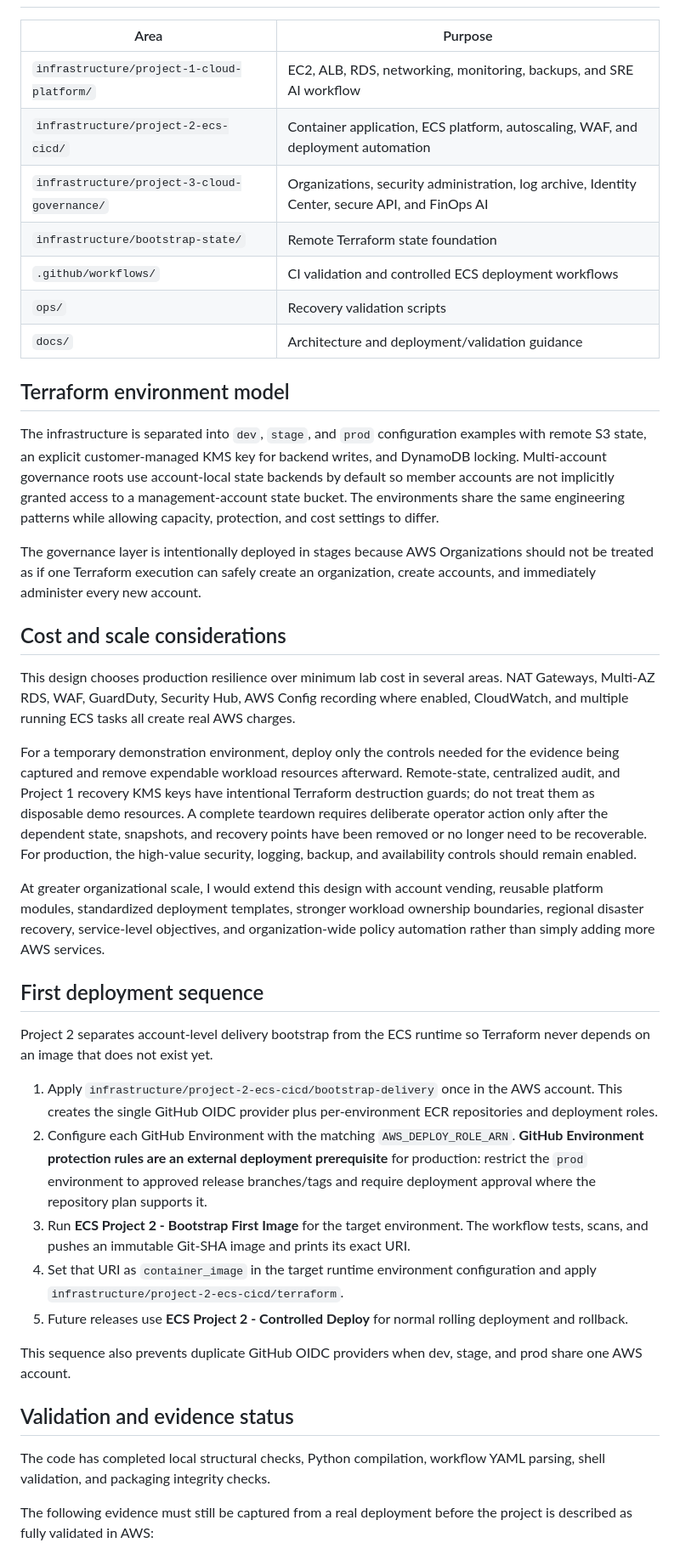
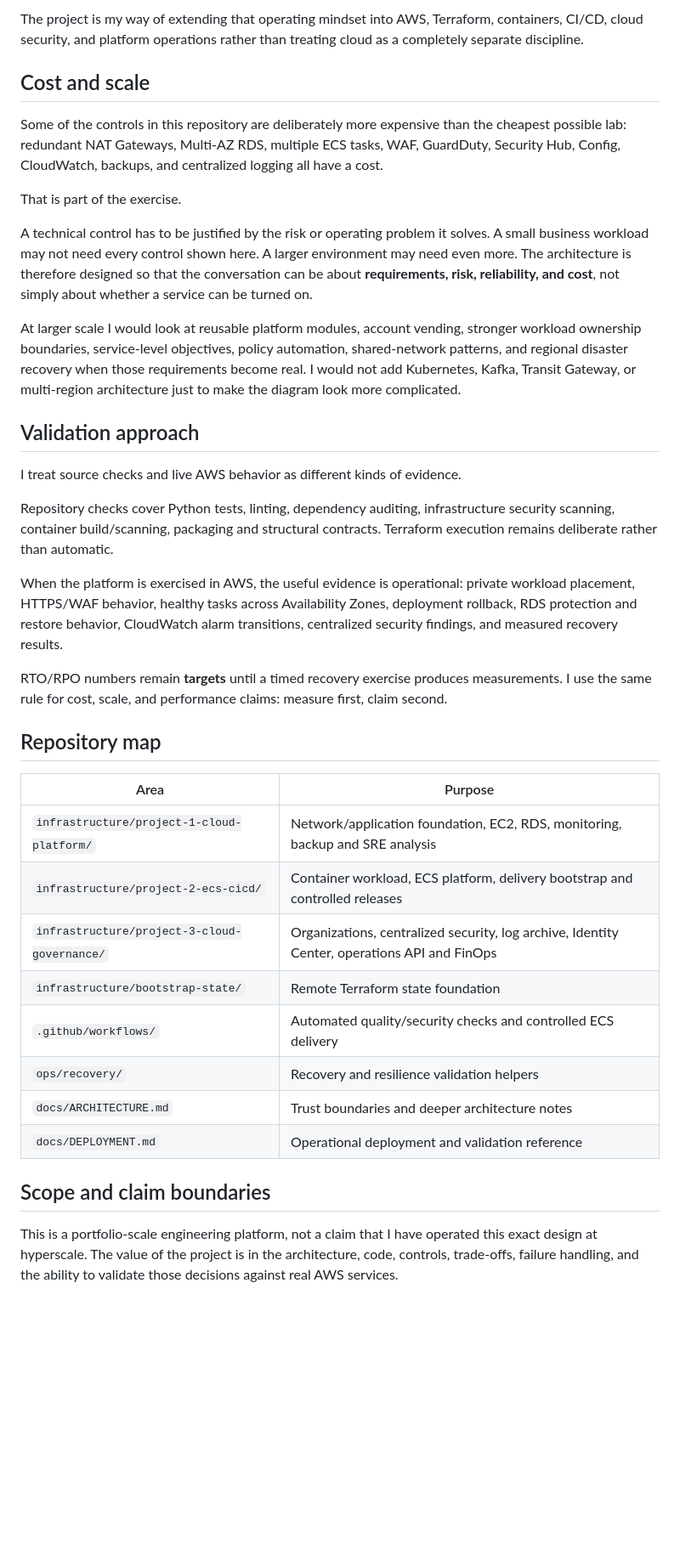
Before and after one commit to JNHolman/RSVP-Cloud-Platform, a Markdown page: README.md, the part around one of its changes. Shown at 85% size. GitHub-like rendering; blank space fills up the shorter version.

```diff
--- a/README.md
+++ b/README.md
@@ -141,43 +176,39 @@ AI is deliberately a supporting capability rather than the platform's control pl
+The project is my way of extending that operating mindset into AWS, Terraform, containers, CI/CD, cloud security, and platform operations rather than treating cloud as a completely separate discipline.
+
+## Cost and scale
+
+Some of the controls in this repository are deliberately more expensive than the cheapest possible lab: redundant NAT Gateways, Multi-AZ RDS, multiple ECS tasks, WAF, GuardDuty, Security Hub, Config, CloudWatch, backups, and centralized logging all have a cost.
+
+That is part of the exercise.
+
+A technical control has to be justified by the risk or operating problem it solves. A small business workload may not need every control shown here. A larger environment may need even more. The architecture is therefore designed so that the conversation can be about **requirements, risk, reliability, and cost**, not simply about whether a service can be turned on.
+
+At larger scale I would look at reusable platform modules, account vending, stronger workload ownership boundaries, service-level objectives, policy automation, shared-network patterns, and regional disaster recovery when those requirements become real. I would not add Kubernetes, Kafka, Transit Gateway, or multi-region architecture just to make the diagram look more complicated.
+
+## Validation approach
+
+I treat source checks and live AWS behavior as different kinds of evidence.
+
+Repository checks cover Python tests, linting, dependency auditing, infrastructure security scanning, container build/scanning, packaging and structural contracts. Terraform execution remains deliberate rather than automatic.
+
+When the platform is exercised in AWS, the useful evidence is operational: private workload placement, HTTPS/WAF behavior, healthy tasks across Availability Zones, deployment rollback, RDS protection and restore behavior, CloudWatch alarm transitions, centralized security findings, and measured recovery results.
+
+RTO/RPO numbers remain **targets** until a timed recovery exercise produces measurements. I use the same rule for cost, scale, and performance claims: measure first, claim second.
+
+## Repository map
 
 | Area | Purpose |
 |---|---|
-| `infrastructure/project-1-cloud-platform/` | EC2, ALB, RDS, networking, monitoring, backups, and SRE AI workflow |
-| `infrastructure/project-2-ecs-cicd/` | Container application, ECS platform, autoscaling, WAF, and deployment automation |
-| `infrastructure/project-3-cloud-governance/` | Organizations, security administration, log archive, Identity Center, secure API, and FinOps AI |
+| `infrastructure/project-1-cloud-platform/` | Network/application foundation, EC2, RDS, monitoring, backup and SRE analysis |
+| `infrastructure/project-2-ecs-cicd/` | Container workload, ECS platform, delivery bootstrap and controlled releases |
+| `infrastructure/project-3-cloud-governance/` | Organizations, centralized security, log archive, Identity Center, operations API and FinOps |
 | `infrastructure/bootstrap-state/` | Remote Terraform state foundation |
-| `.github/workflows/` | CI validation and controlled ECS deployment workflows |
-| `ops/` | Recovery validation scripts |
-| `docs/` | Architecture and deployment/validation guidance |
+| `.github/workflows/` | Automated quality/security checks and controlled ECS delivery |
+| `ops/recovery/` | Recovery and resilience validation helpers |
+| `docs/ARCHITECTURE.md` | Trust boundaries and deeper architecture notes |
+| `docs/DEPLOYMENT.md` | Operational deployment and validation reference |
 
-## Terraform environment model
+## Scope and claim boundaries
 
-The infrastructure is separated into `dev`, `stage`, and `prod` configuration examples with remote S3 state, an explicit customer-managed KMS key for backend writes, and DynamoDB locking. Multi-account governance roots use account-local state backends by default so member accounts are not implicitly granted access to a management-account state bucket. The environments share the same engineering patterns while allowing capacity, protection, and cost settings to differ.
+This is a portfolio-scale engineering platform, not a claim that I have operated this exact design at hyperscale. The value of the project is in the architecture, code, controls, trade-offs, failure handling, and the ability to validate those decisions against real AWS services.
 
-The governance layer is intentionally deployed in stages because AWS Organizations should not be treated as if one Terraform execution can safely create an organization, create accounts, and immediately administer every new account.
-
-## Cost and scale considerations
-
-This design chooses production resilience over minimum lab cost in several areas. NAT Gateways, Multi-AZ RDS, WAF, GuardDuty, Security Hub, AWS Config recording where enabled, CloudWatch, and multiple running ECS tasks all create real AWS charges.
-
-For a temporary demonstration environment, deploy only the controls needed for the evidence being captured and remove expendable workload resources afterward. Remote-state, centralized audit, and Project 1 recovery KMS keys have intentional Terraform destruction guards; do not treat them as disposable demo resources. A complete teardown requires deliberate operator action only after the dependent state, snapshots, and recovery points have been removed or no longer need to be recoverable. For production, the high-value security, logging, backup, and availability controls should remain enabled.
-
-At greater organizational scale, I would extend this design with account vending, reusable platform modules, standardized deployment templates, stronger workload ownership boundaries, regional disaster recovery, service-level objectives, and organization-wide policy automation rather than simply adding more AWS services.
-
-## First deployment sequence
-
-Project 2 separates account-level delivery bootstrap from the ECS runtime so Terraform never depends on an image that does not exist yet.
-
-1. Apply `infrastructure/project-2-ecs-cicd/bootstrap-delivery` once in the AWS account. This creates the single GitHub OIDC provider plus per-environment ECR repositories and deployment roles.
-2. Configure each GitHub Environment with the matching `AWS_DEPLOY_ROLE_ARN`. **GitHub Environment protection rules are an external deployment prerequisite** for production: restrict the `prod` environment to approved release branches/tags and require deployment approval where the repository plan supports it.
-3. Run **ECS Project 2 - Bootstrap First Image** for the target environment. The workflow tests, scans, and pushes an immutable Git-SHA image and prints its exact URI.
-4. Set that URI as `container_image` in the target runtime environment configuration and apply `infrastructure/project-2-ecs-cicd/terraform`.
-5. Future releases use **ECS Project 2 - Controlled Deploy** for normal rolling deployment and rollback.
-
-This sequence also prevents duplicate GitHub OIDC providers when dev, stage, and prod share one AWS account.
-
-## Validation and evidence status
-
-The code has completed local structural checks, Python compilation, workflow YAML parsing, shell validation, and packaging integrity checks.
-
-The following evidence must still be captured from a real deployment before the project is described as fully validated in AWS:
-
```
Also changed, not shown: other parts of README.md (+127 -120 lines).
